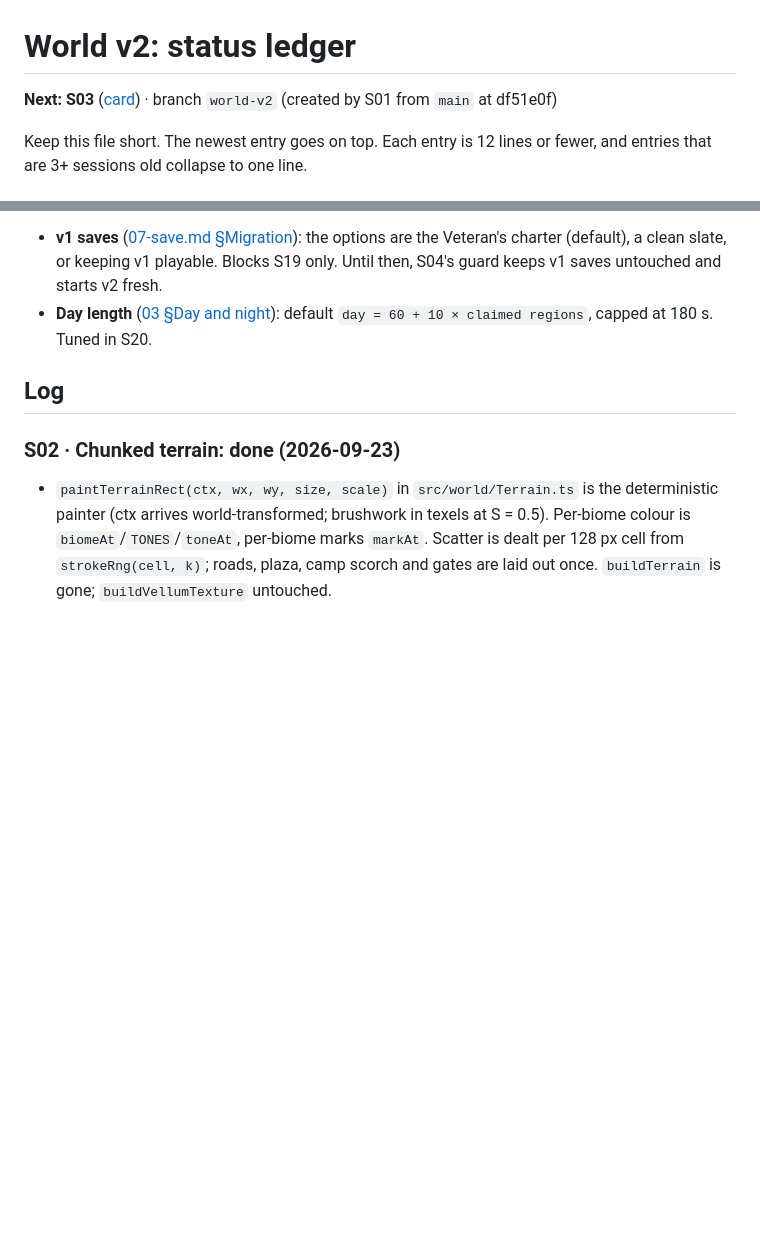
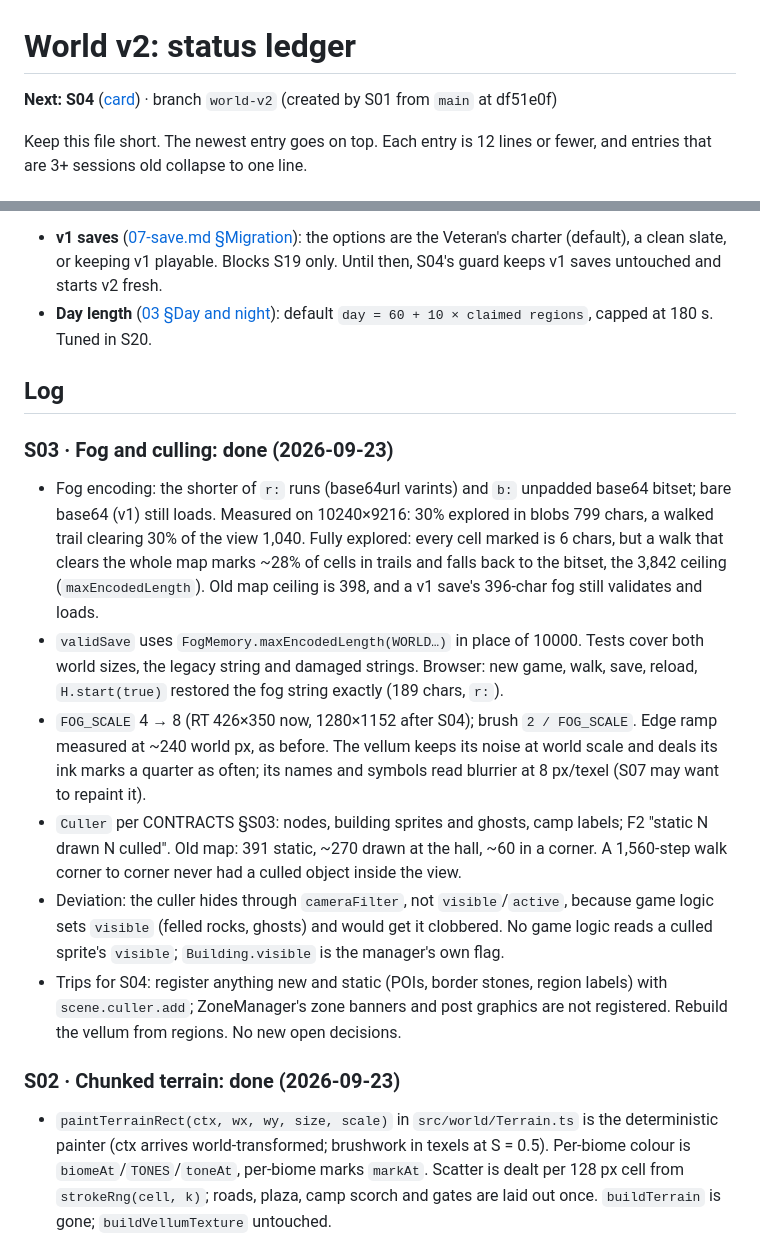
Before and after one commit to MarwanMoh11/emberhold, a Markdown page: docs/world/STATUS.md, 2 parts joined by grey strips. Drawn GitHub-style; blank space fills up the shorter version.

```diff
--- a/docs/world/STATUS.md
+++ b/docs/world/STATUS.md
@@ -1,6 +1,6 @@
 # World v2: status ledger
 
-**Next: S03** ([card](sessions/S03-fog-and-culling.md)) · branch `world-v2` (created by S01 from `main` at df51e0f)
+**Next: S04** ([card](sessions/S04-move-in.md)) · branch `world-v2` (created by S01 from `main` at df51e0f)
 
 Keep this file short. The newest entry goes on top. Each entry is 12 lines or fewer, and entries that are 3+ sessions old collapse to one line.
 
@@ -22,6 +22,14 @@ These need the human. Don't guess them. Use the default and flag it in your hand
 
 ## Log
 
+### S03 · Fog and culling: done (2026-09-23)
+- Fog encoding: the shorter of `r:` runs (base64url varints) and `b:` unpadded base64 bitset; bare base64 (v1) still loads. Measured on 10240×9216: 30% explored in blobs 799 chars, a walked trail clearing 30% of the view 1,040. Fully explored: every cell marked is 6 chars, but a walk that clears the whole map marks ~28% of cells in trails and falls back to the bitset, the 3,842 ceiling (`maxEncodedLength`). Old map ceiling is 398, and a v1 save's 396-char fog still validates and loads.
+- `validSave` uses `FogMemory.maxEncodedLength(WORLD…)` in place of 10000. Tests cover both world sizes, the legacy string and damaged strings. Browser: new game, walk, save, reload, `H.start(true)` restored the fog string exactly (189 chars, `r:`).
+- `FOG_SCALE` 4 → 8 (RT 426×350 now, 1280×1152 after S04); brush `2 / FOG_SCALE`. Edge ramp measured at ~240 world px, as before. The vellum keeps its noise at world scale and deals its ink marks a quarter as often; its names and symbols read blurrier at 8 px/texel (S07 may want to repaint it).
+- `Culler` per CONTRACTS §S03: nodes, building sprites and ghosts, camp labels; F2 "static N drawn N culled". Old map: 391 static, ~270 drawn at the hall, ~60 in a corner. A 1,560-step walk corner to corner never had a culled object inside the view.
+- Deviation: the culler hides through `cameraFilter`, not `visible`/`active`, because game logic sets `visible` (felled rocks, ghosts) and would get it clobbered. No game logic reads a culled sprite's `visible`; `Building.visible` is the manager's own flag.
+- Trips for S04: register anything new and static (POIs, border stones, region labels) with `scene.culler.add`; ZoneManager's zone banners and post graphics are not registered. Rebuild the vellum from regions. No new open decisions.
+
 ### S02 · Chunked terrain: done (2026-09-23)
 - `paintTerrainRect(ctx, wx, wy, size, scale)` in `src/world/Terrain.ts` is the deterministic painter (ctx arrives world-transformed; brushwork in texels at S = 0.5). Per-biome colour is `biomeAt`/`TONES`/`toneAt`, per-biome marks `markAt`. Scatter is dealt per 128 px cell from `strokeRng(cell, k)`; roads, plaza, camp scorch and gates are laid out once. `buildTerrain` is gone; `buildVellumTexture` untouched.
 - `src/world/TerrainChunks.ts` streams 1024 px chunks per CONTRACTS §S02. GameScene constructs it where buildTerrain was, calls `prime(cam)` after centring on the hero, and `update(cam)` every frame (before the pause check). F2 shows held/queued/baked and bake ms.
```
Also changed, not shown: docs/world/CONTRACTS.md (+13 -9 lines).
